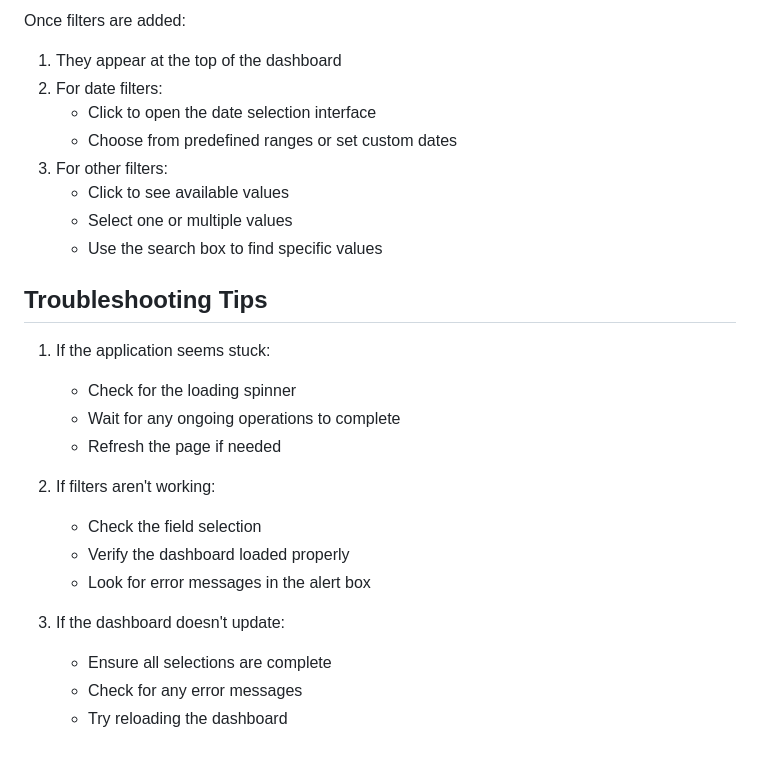
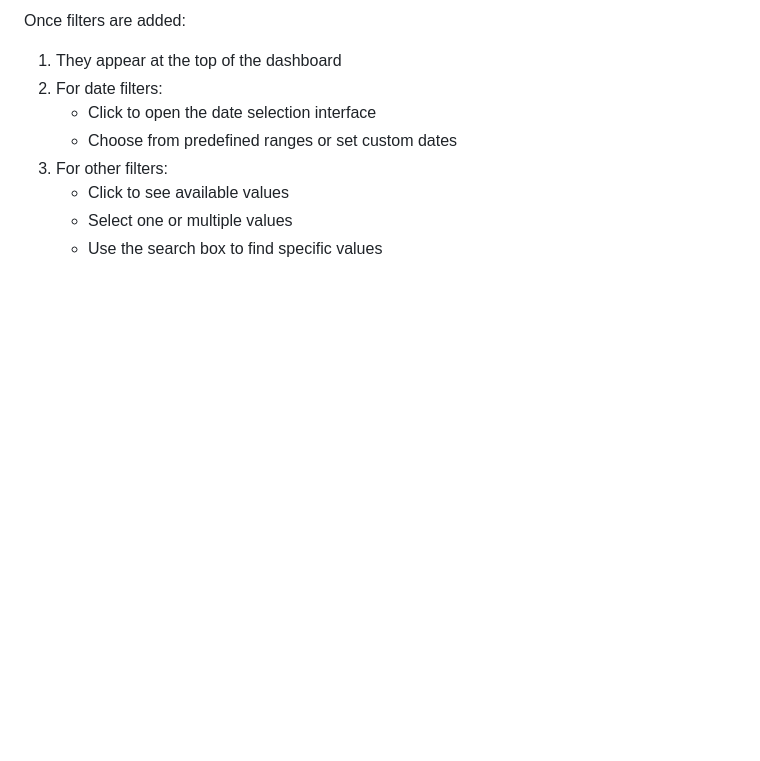
Before and after one commit to RevealBi-DomPlayground/samples, a Markdown page: dynamic-adhoc-filters/readme.md, the part around one of its changes. Drawn GitHub-style; blank space fills up the shorter version.

```diff
--- a/dynamic-adhoc-filters/readme.md
+++ b/dynamic-adhoc-filters/readme.md
@@ -112,20 +135,3 @@ Once filters are added:
    - Click to see available values
    - Select one or multiple values
    - Use the search box to find specific values
-
-## Troubleshooting Tips
-
-1. If the application seems stuck:
-   - Check for the loading spinner
-   - Wait for any ongoing operations to complete
-   - Refresh the page if needed
-
-2. If filters aren't working:
-   - Check the field selection
-   - Verify the dashboard loaded properly
-   - Look for error messages in the alert box
-
-3. If the dashboard doesn't update:
-   - Ensure all selections are complete
-   - Check for any error messages
-   - Try reloading the dashboard
```
Also changed, not shown: other parts of dynamic-adhoc-filters/readme.md (+23 -0 lines).
